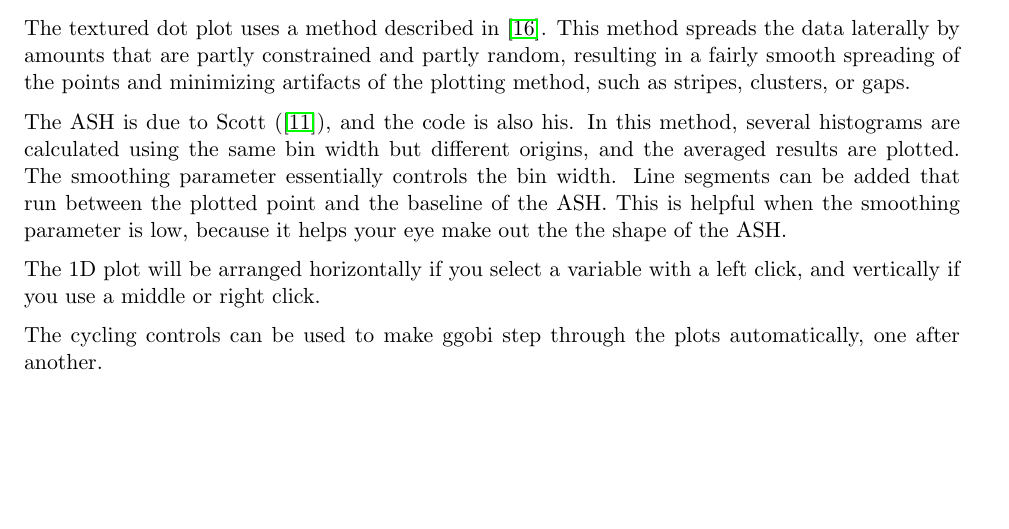
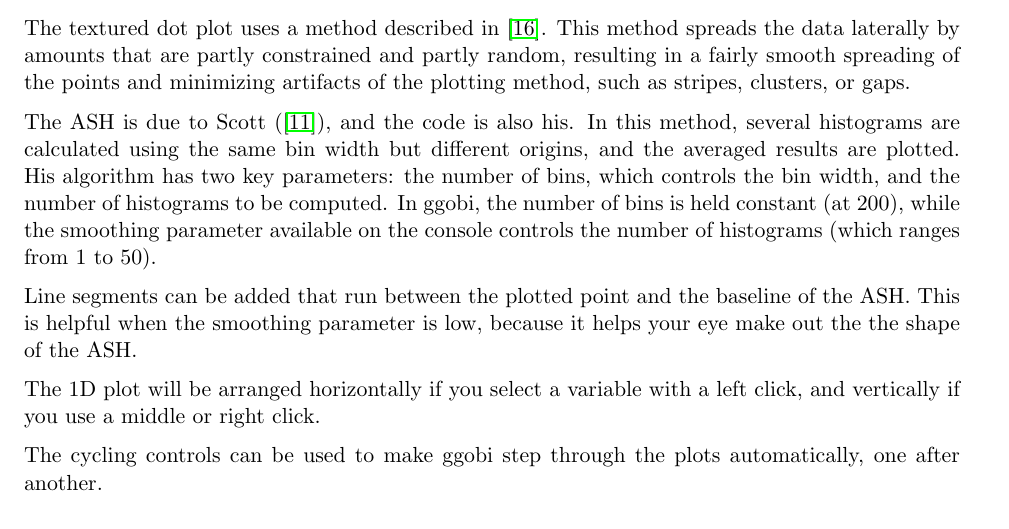
Before and after one commit to ggobi/ggobi, a LaTeX paper (Docs/manual.tex): part of page 18 of 38, cut so that both start at the same text, the shorter picture padded with empty space. Compiled offline with pdfLaTeX.

Commit message:
Modified description of ASH parameters.

```diff
--- a/Docs/manual.tex
+++ b/Docs/manual.tex
@@ -770,8 +770,14 @@ plotting method, such as stripes, clusters, or gaps.
 The ASH is due to Scott (\cite{Scott92}),
 and the code is also his.  In this method, several histograms are
 calculated using the same bin width but different origins, and the
-averaged results are plotted.  The smoothing parameter essentially
-controls the bin width.  Line segments can be added that run between
+averaged results are plotted.  His algorithm has two key parameters:
+the number of bins, which controls the bin width, and the number of
+histograms to be computed.
+In ggobi, the number of bins is held constant (at 200), while the
+smoothing parameter available on the console controls the number of
+histograms (which ranges from 1 to 50).
+
+Line segments can be added that run between
 the plotted point and the baseline of the ASH.  This is helpful
 when the smoothing parameter is low, because it helps your eye
 make out the the shape of the ASH.
```
